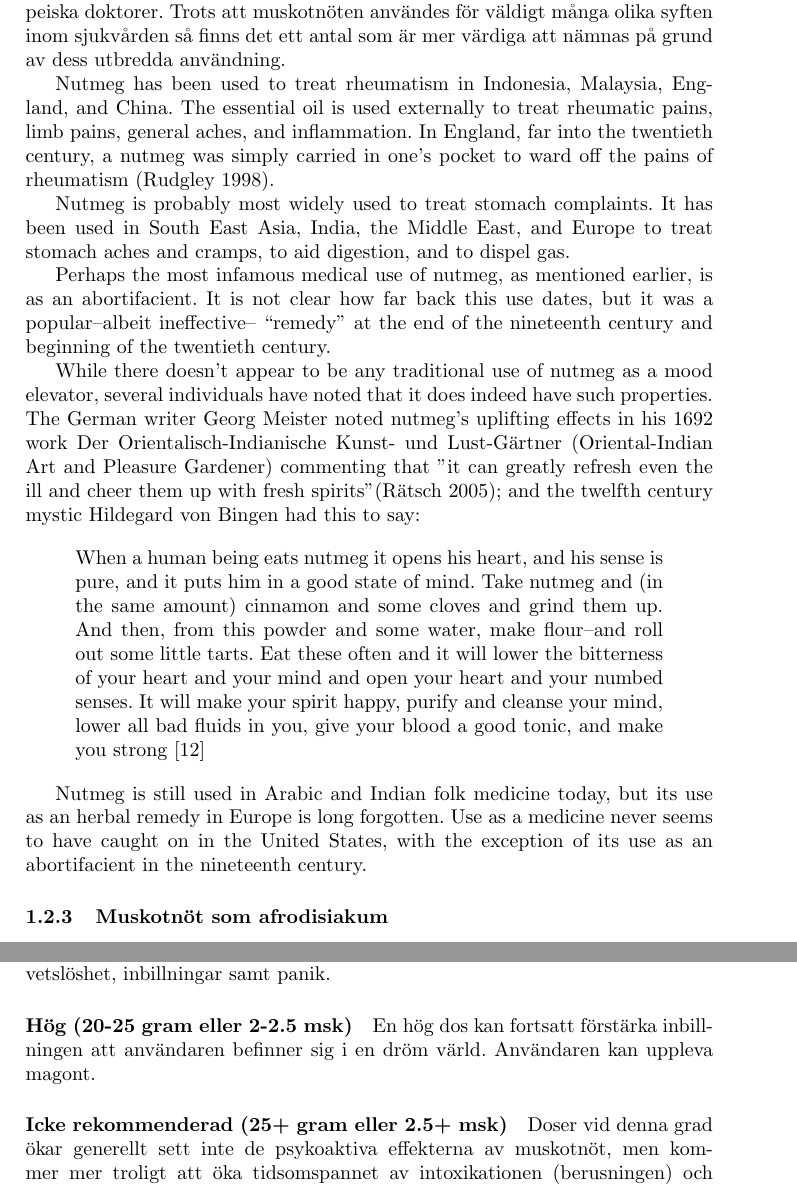
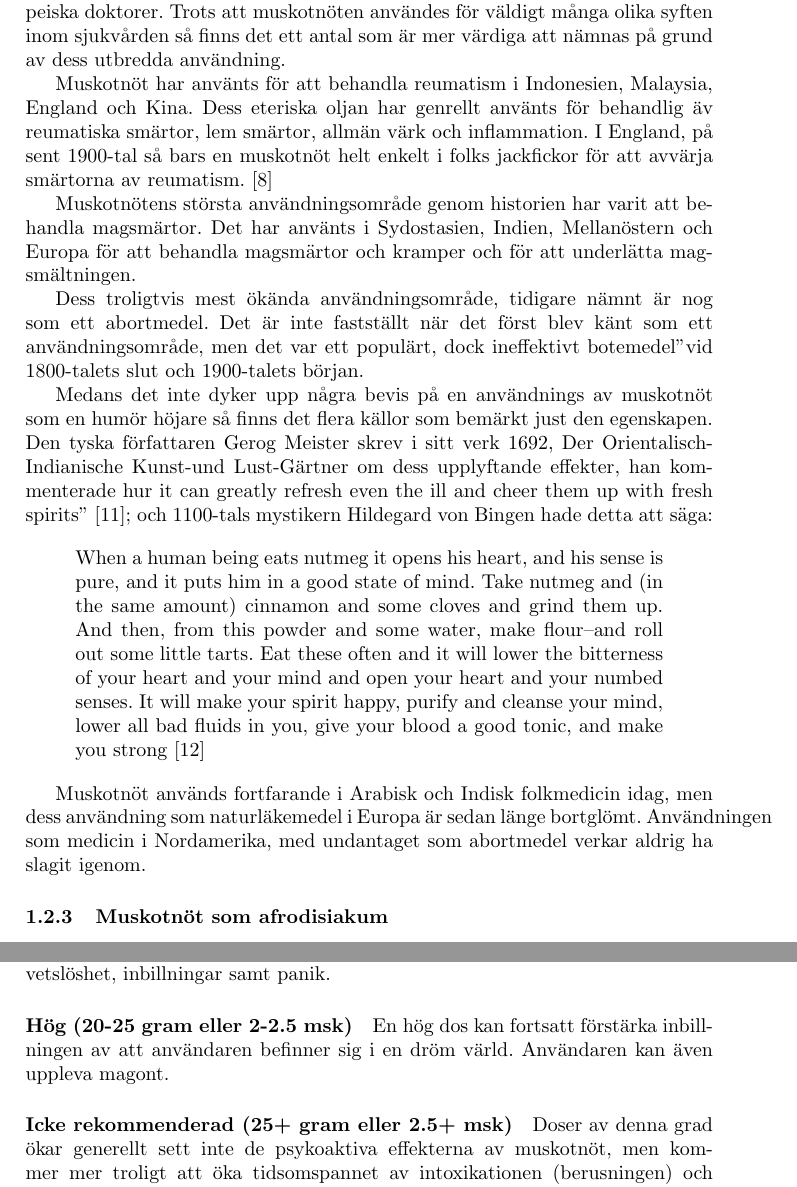
Before and after one commit to GetzMikalsen/Gyarb, a LaTeX paper (main.tex, which reads introduktion/bakgrund.tex): two parts of pages 4 and 7 of 16, joined at a grey line, cut so that both start at the same text. The pictures show the PDF file main.pdf that the author committed with the source.

Commit message:
Monday midday

```diff
--- a/introduktion/bakgrund.tex
+++ b/introduktion/bakgrund.tex
@@ -25,24 +25,18 @@ Trots att muskotnöten användes för väldigt många olika syften inom sjukvår
 så finns det ett antal som är mer
 värdiga att nämnas på grund av dess utbredda användning.
 
-Nutmeg has been used to treat rheumatism in Indonesia, Malaysia, England, and China. The
-essential oil is used externally to treat rheumatic pains, limb pains, general aches, and
-inflammation. In England, far into the twentieth century, a nutmeg was simply carried in one's
-pocket to ward off the pains of rheumatism (Rudgley 1998).
+Muskotnöt har använts för att behandla reumatism i Indonesien, Malaysia, England och Kina. Dess eteriska oljan har genrellt använts för behandlig äv reumatiska smärtor, lem smärtor, allmän värk och inflammation.
+I England, på sent 1900-tal så bars en muskotnöt helt enkelt i folks jackfickor för att avvärja smärtorna av reumatism. \cite{RudgleyR}
 
+Muskotnötens största användningsområde genom historien har varit att behandla magsmärtor.
+Det har använts i Sydostasien, Indien, Mellanöstern och Europa för att behandla magsmärtor och kramper och för att underlätta magsmältningen.
 
-Nutmeg is probably most widely used to treat stomach complaints. It has been used in South
-East Asia, India, the Middle East, and Europe to treat stomach aches and cramps, to aid digestion, and to dispel gas.
+Dess troligtvis mest ökända användningsområde, tidigare nämnt är nog som ett abortmedel. Det är inte fastställt när det först blev känt som ett användningsområde, men det var ett populärt, dock ineffektivt "botemedel" vid 1800-talets slut och 1900-talets början.
 
-
-Perhaps the most infamous medical use of nutmeg, as mentioned earlier, is as an
-abortifacient. It is not clear how far back this use dates, but it was a popular--albeit ineffective-- “remedy” at the end of the nineteenth century and beginning of the twentieth century.
-
-While there doesn't appear to be any traditional use of nutmeg as a mood elevator, several individuals have noted that it does indeed have such properties. The German writer Georg
-Meister noted nutmeg's uplifting effects in his 1692 work Der Orientalisch-Indianische Kunst-
-und Lust-Gärtner (Oriental-Indian Art and Pleasure Gardener) commenting that "it can greatly
-refresh even the ill and cheer them up with fresh spirits" (Rätsch 2005); and the twelfth century
-mystic Hildegard von Bingen had this to say:
+Medans det inte dyker upp några bevis på en användnings av muskotnöt som en humör höjare så finns det flera källor som bemärkt just den egenskapen.
+Den tyska författaren Gerog Meister skrev i sitt verk 1692,
+Der Orientalisch-Indianische Kunst-und Lust-Gärtner om dess upplyftande effekter, han kommenterade hur ´´it can greatly
+refresh even the ill and cheer them up with fresh spirits'' \cite{ratsch2005encyclopedia}; och 1100-tals mystikern Hildegard von Bingen hade detta att säga:
 
 \begin{displayquote}
 
@@ -56,10 +50,8 @@ fluids in you, give your blood a good tonic, and make you strong \cite{ratsch200
 
 \end{displayquote}
 
-Nutmeg is still used in Arabic and Indian folk medicine today, but its use as an herbal remedy in
-Europe is long forgotten. Use as a medicine never seems to have caught on in the United
-States, with the exception of its use as an abortifacient in the nineteenth century.
-
+Muskotnöt används fortfarande i Arabisk och Indisk folkmedicin idag, men dess användning som naturläkemedel i Europa är sedan länge bortglömt.
+Användningen som medicin i Nordamerika, med undantaget som abortmedel verkar aldrig ha slagit igenom.
 
 
 \subsubsection{Muskotnöt som afrodisiakum}
@@ -191,10 +183,10 @@ En måttlig dos av muskotnöt kan orsaka sluddrigt tal, desorientering, och för
 En måttlig-hög dos kan producera ett vaket dröm likt tillstånd. En individ sökte intensiv vård efter ett intag av 15-20 gram av muskotnöt. Individen rapporterade andningssvårigheter, medvetslöshet, inbillningar samt panik.
 
 \paragraph{Hög (20-25 gram eller 2-2.5 msk)}
-En hög dos kan fortsatt förstärka inbillningen att användaren befinner sig i en dröm värld. Användaren kan uppleva magont.
+En hög dos kan fortsatt förstärka inbillningen av att användaren befinner sig i en dröm värld. Användaren kan även uppleva magont.
 
 \paragraph{Icke rekommenderad (25+ gram eller 2.5+ msk)}
-Doser vid denna grad ökar generellt sett inte de psykoaktiva effekterna av muskotnöt, men kommer mer troligt att öka tidsomspannet av intoxikationen (berusningen) och vill med det ta längre att återhämta sig från.
+Doser av denna grad ökar generellt sett inte de psykoaktiva effekterna av muskotnöt, men kommer mer troligt att öka tidsomspannet av intoxikationen (berusningen) och vill med det ta längre att återhämta sig från.
 Fysiskt obehag som magont, hjärtklappningar, illamående samt yrsel tenderar att öka.
 Kräkningar inträffar sällan.
 Användaren kan uppleva andningssvårigheter eller svårheter med urinering. Användaren kan också få vanföreställningar.
```
Also changed, not shown: main.tex (+1 -1 lines), main.pdf, 8 other files.
